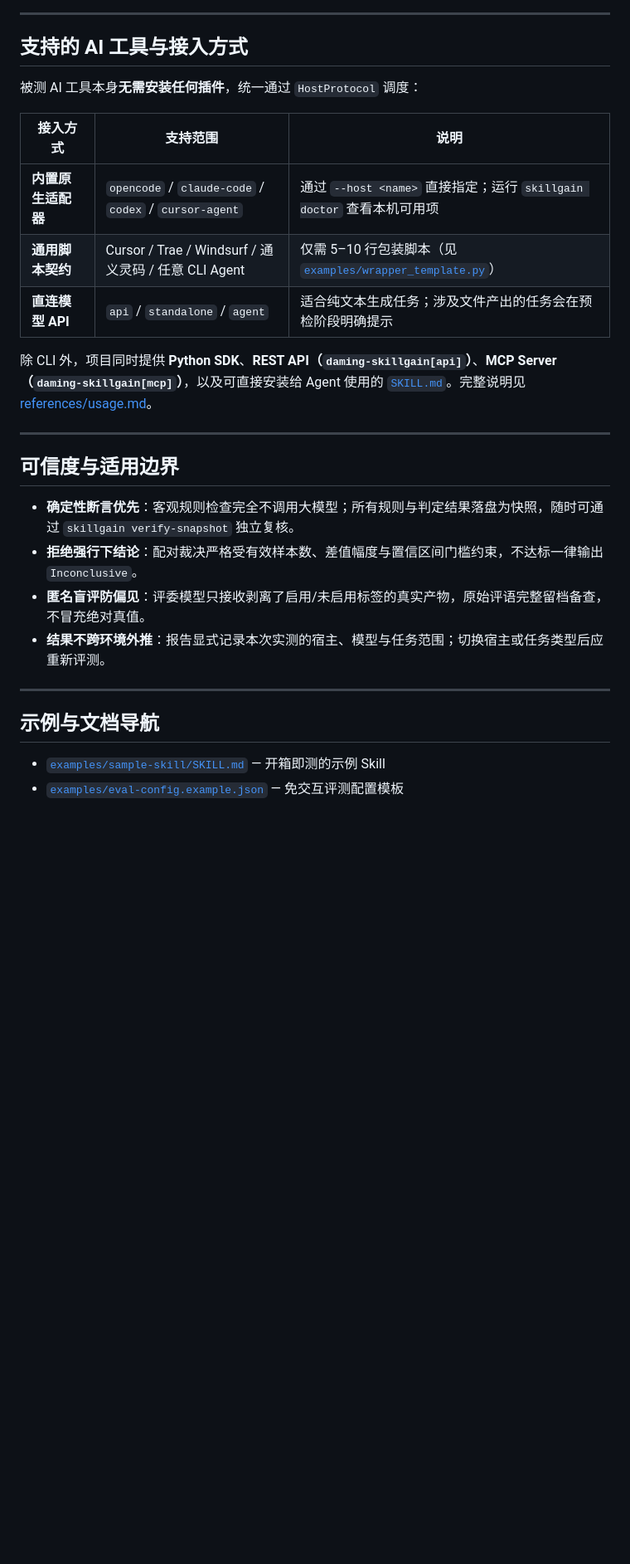
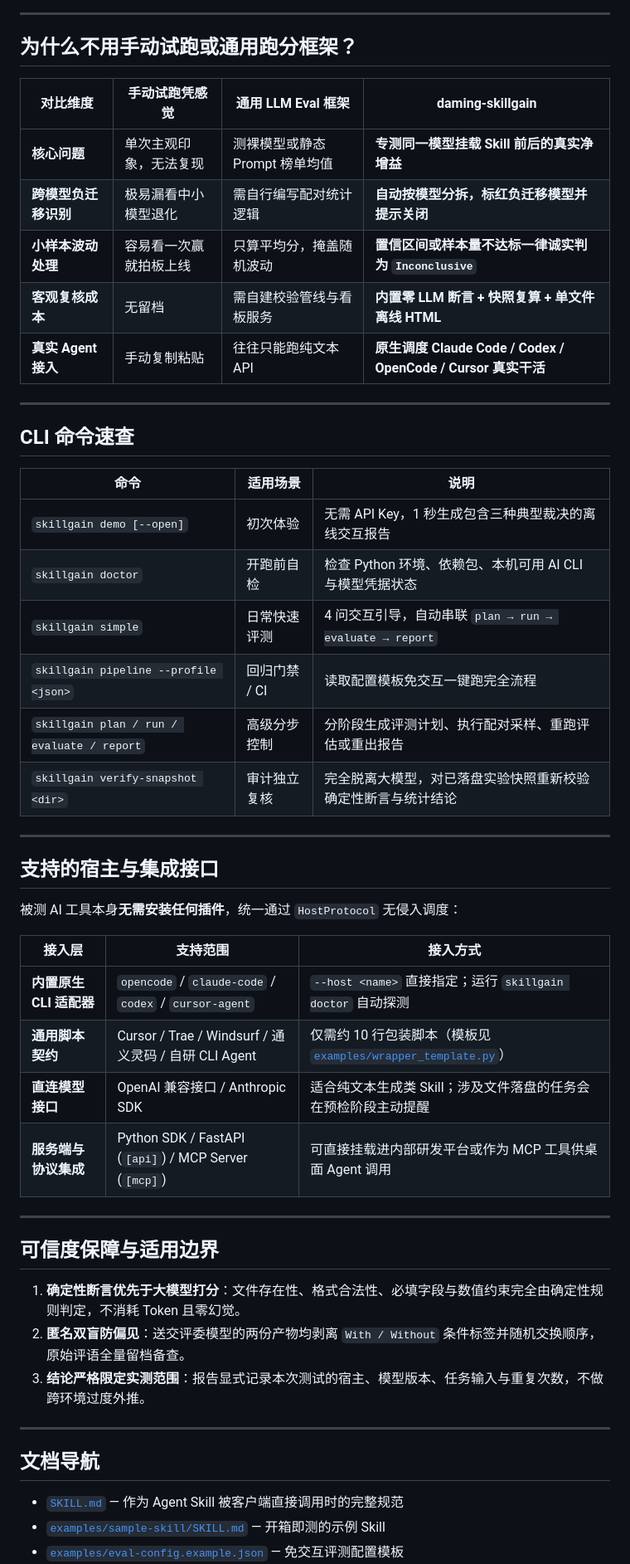
Before and after one commit to dylanma8232-art/daming-skillgain, a Markdown page: README.md, the part around one of its changes. Shown at 83% size. GitHub-like rendering; blank space fills up the shorter version.

```diff
--- a/README.md
+++ b/README.md
@@ -128,30 +127,54 @@ flowchart LR
 
 ---
 
-## 支持的 AI 工具与接入方式
+## 为什么不用手动试跑或通用跑分框架？
 
-被测 AI 工具本身**无需安装任何插件**，统一通过 `HostProtocol` 调度：
-
-| 接入方式 | 支持范围 | 说明 |
-|---|---|---|
-| **内置原生适配器** | `opencode` / `claude-code` / `codex` / `cursor-agent` | 通过 `--host <name>` 直接指定；运行 `skillgain doctor` 查看本机可用项 |
-| **通用脚本契约** | Cursor / Trae / Windsurf / 通义灵码 / 任意 CLI Agent | 仅需 5–10 行包装脚本（见 [`examples/wrapper_template.py`](examples/wrapper_template.py)） |
-| **直连模型 API** | `api` / `standalone` / `agent` | 适合纯文本生成任务；涉及文件产出的任务会在预检阶段明确提示 |
-
-除 CLI 外，项目同时提供 **Python SDK**、**REST API（`daming-skillgain[api]`）**、**MCP Server（`daming-skillgain[mcp]`）**，以及可直接安装给 Agent 使用的 [`SKILL.md`](SKILL.md)。完整说明见 [references/usage.md](references/usage.md)。
+| 对比维度 | 手动试跑凭感觉 | 通用 LLM Eval 框架 | **daming-skillgain** |
+|---|---|---|---|
+| **核心问题** | 单次主观印象，无法复现 | 测裸模型或静态 Prompt 榜单均值 | **专测同一模型挂载 Skill 前后的真实净增益** |
+| **跨模型负迁移识别** | 极易漏看中小模型退化 | 需自行编写配对统计逻辑 | **自动按模型分拆，标红负迁移模型并提示关闭** |
+| **小样本波动处理** | 容易看一次赢就拍板上线 | 只算平均分，掩盖随机波动 | **置信区间或样本量不达标一律诚实判为 `Inconclusive`** |
+| **客观复核成本** | 无留档 | 需自建校验管线与看板服务 | **内置零 LLM 断言 + 快照复算 + 单文件离线 HTML** |
+| **真实 Agent 接入** | 手动复制粘贴 | 往往只能跑纯文本 API | **原生调度 Claude Code / Codex / OpenCode / Cursor 真实干活** |
 
 ---
 
-## 可信度与适用边界
+## CLI 命令速查
 
-- **确定性断言优先**：客观规则检查完全不调用大模型；所有规则与判定结果落盘为快照，随时可通过 `skillgain verify-snapshot` 独立复核。
-- **拒绝强行下结论**：配对裁决严格受有效样本数、差值幅度与置信区间门槛约束，不达标一律输出 `Inconclusive`。
-- **匿名盲评防偏见**：评委模型只接收剥离了启用/未启用标签的真实产物，原始评语完整留档备查，不冒充绝对真值。
-- **结果不跨环境外推**：报告显式记录本次实测的宿主、模型与任务范围；切换宿主或任务类型后应重新评测。
+| 命令 | 适用场景 | 说明 |
+|---|---|---|
+| `skillgain demo [--open]` | 初次体验 | 无需 API Key，1 秒生成包含三种典型裁决的离线交互报告 |
+| `skillgain doctor` | 开跑前自检 | 检查 Python 环境、依赖包、本机可用 AI CLI 与模型凭据状态 |
+| `skillgain simple` | 日常快速评测 | 4 问交互引导，自动串联 `plan → run → evaluate → report` |
+| `skillgain pipeline --profile <json>` | 回归门禁 / CI | 读取配置模板免交互一键跑完全流程 |
+| `skillgain plan / run / evaluate / report` | 高级分步控制 | 分阶段生成评测计划、执行配对采样、重跑评估或重出报告 |
+| `skillgain verify-snapshot <dir>` | 审计独立复核 | 完全脱离大模型，对已落盘实验快照重新校验确定性断言与统计结论 |
 
 ---
 
-## 示例与文档导航
+## 支持的宿主与集成接口
 
+被测 AI 工具本身**无需安装任何插件**，统一通过 `HostProtocol` 无侵入调度：
+
+| 接入层 | 支持范围 | 接入方式 |
+|---|---|---|
+| **内置原生 CLI 适配器** | `opencode` / `claude-code` / `codex` / `cursor-agent` | `--host <name>` 直接指定；运行 `skillgain doctor` 自动探测 |
+| **通用脚本契约** | Cursor / Trae / Windsurf / 通义灵码 / 自研 CLI Agent | 仅需约 10 行包装脚本（模板见 [`examples/wrapper_template.py`](examples/wrapper_template.py)） |
+| **直连模型接口** | OpenAI 兼容接口 / Anthropic SDK | 适合纯文本生成类 Skill；涉及文件落盘的任务会在预检阶段主动提醒 |
+| **服务端与协议集成** | Python SDK / FastAPI (`[api]`) / MCP Server (`[mcp]`) | 可直接挂载进内部研发平台或作为 MCP 工具供桌面 Agent 调用 |
+
+---
+
+## 可信度保障与适用边界
+
+1. **确定性断言优先于大模型打分**：文件存在性、格式合法性、必填字段与数值约束完全由确定性规则判定，不消耗 Token 且零幻觉。
+2. **匿名双盲防偏见**：送交评委模型的两份产物均剥离 `With / Without` 条件标签并随机交换顺序，原始评语全量留档备查。
+3. **结论严格限定实测范围**：报告显式记录本次测试的宿主、模型版本、任务输入与重复次数，不做跨环境过度外推。
+
+---
+
+## 文档导航
+
+- [`SKILL.md`](SKILL.md) — 作为 Agent Skill 被客户端直接调用时的完整规范
 - [`examples/sample-skill/SKILL.md`](examples/sample-skill/SKILL.md) — 开箱即测的示例 Skill
 - [`examples/eval-config.example.json`](examples/eval-config.example.json) — 免交互评测配置模板
```
Also changed, not shown: other parts of README.md (+57 -58 lines), README_EN.md (+75 -74 lines), assets/banner-dark.png (deleted), assets/banner-light.png (deleted), assets/banner.png (deleted), assets/report-screenshot.png, 2 other files.
